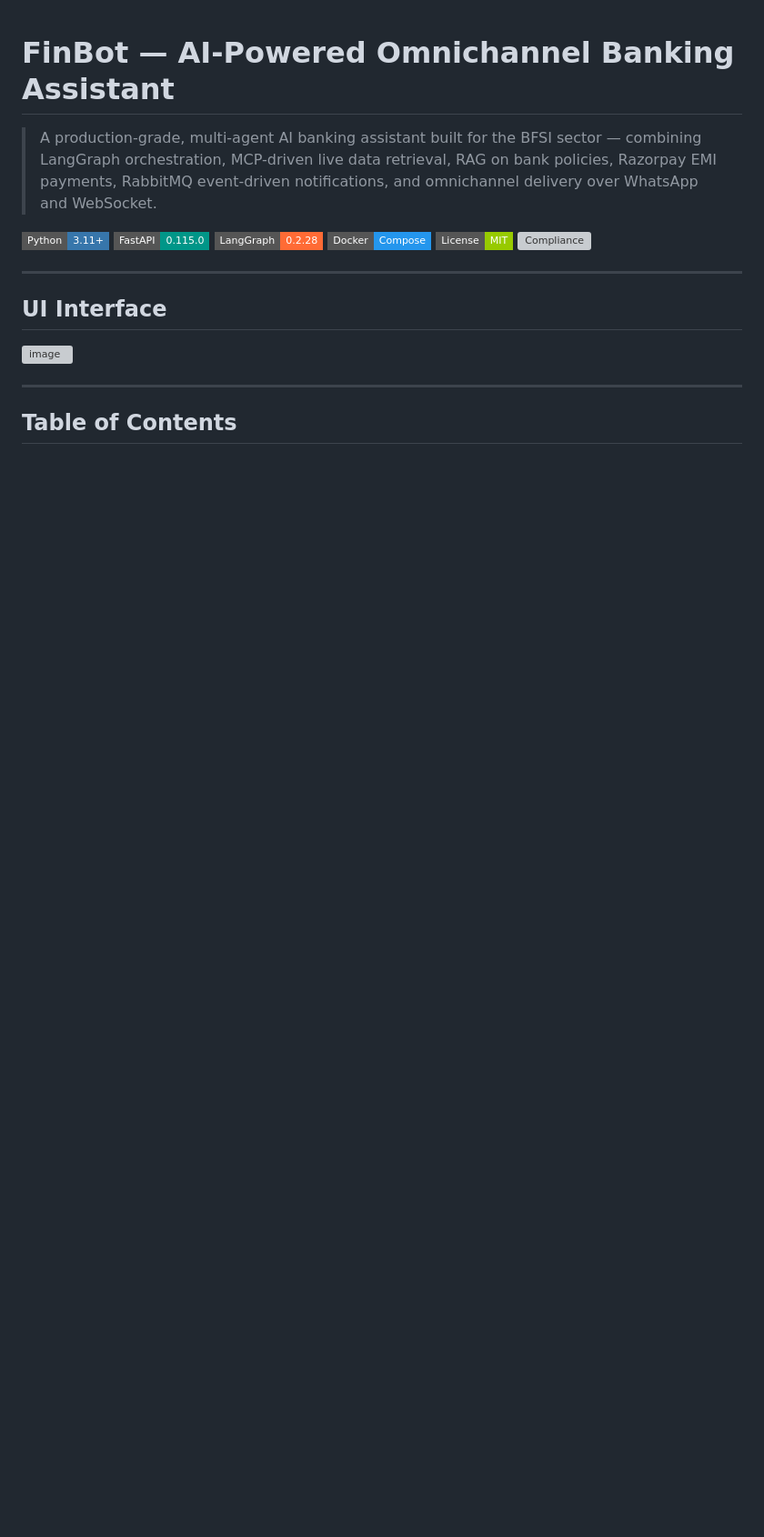
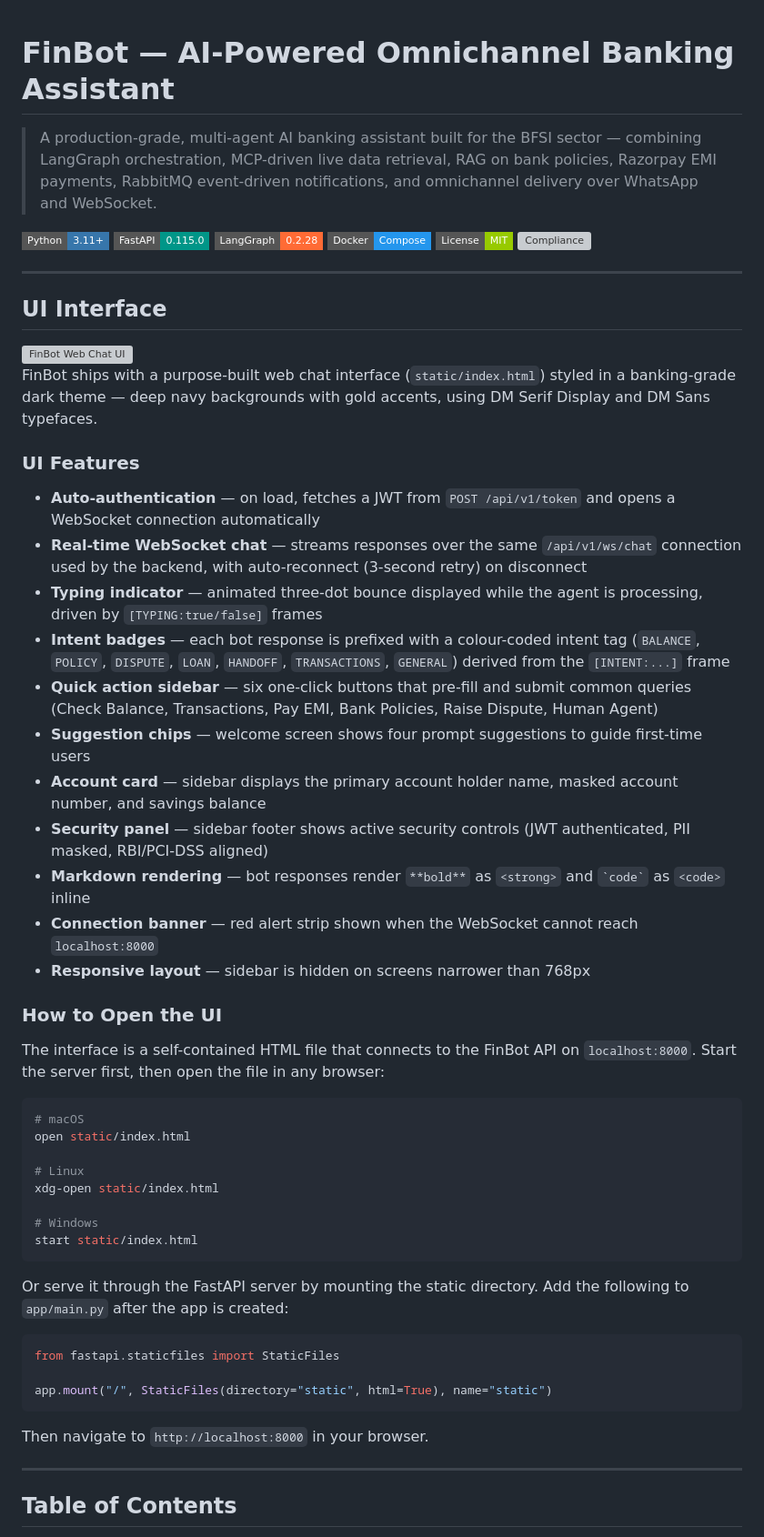
Before and after one commit to dpgaharwal/FinBot-AI-Powered-Omnichannel-Banking-Assistant, a Markdown page: README.md, the part around one of its changes. Shown at 91% size. Rendered like a GitHub page; badges without logos; blank space fills up the shorter version; grey boxes are pictures that could not be loaded.

````diff
--- a/README.md
+++ b/README.md
@@ -10,9 +10,51 @@
 ![Compliance](https://img.shields.io/badge/Compliance-RBI%2FPCI--DSS-red?style=flat-square)
 
 ---
+
 ## UI Interface
 
-<img width="3016" height="1566" alt="image" src="https://github.com/user-attachments/assets/20c78ba2-3df2-45a1-9ea6-b67081d77648" />
+<img width="3016" height="1566" alt="FinBot Web Chat UI" src="https://github.com/user-attachments/assets/20c78ba2-3df2-45a1-9ea6-b67081d77648" />
+
+FinBot ships with a purpose-built web chat interface (`static/index.html`) styled in a banking-grade dark theme — deep navy backgrounds with gold accents, using DM Serif Display and DM Sans typefaces.
+
+### UI Features
+
+- **Auto-authentication** — on load, fetches a JWT from `POST /api/v1/token` and opens a WebSocket connection automatically
+- **Real-time WebSocket chat** — streams responses over the same `/api/v1/ws/chat` connection used by the backend, with auto-reconnect (3-second retry) on disconnect
+- **Typing indicator** — animated three-dot bounce displayed while the agent is processing, driven by `[TYPING:true/false]` frames
+- **Intent badges** — each bot response is prefixed with a colour-coded intent tag (`BALANCE`, `POLICY`, `DISPUTE`, `LOAN`, `HANDOFF`, `TRANSACTIONS`, `GENERAL`) derived from the `[INTENT:...]` frame
+- **Quick action sidebar** — six one-click buttons that pre-fill and submit common queries (Check Balance, Transactions, Pay EMI, Bank Policies, Raise Dispute, Human Agent)
+- **Suggestion chips** — welcome screen shows four prompt suggestions to guide first-time users
+- **Account card** — sidebar displays the primary account holder name, masked account number, and savings balance
+- **Security panel** — sidebar footer shows active security controls (JWT authenticated, PII masked, RBI/PCI-DSS aligned)
+- **Markdown rendering** — bot responses render `**bold**` as `<strong>` and `` `code` `` as `<code>` inline
+- **Connection banner** — red alert strip shown when the WebSocket cannot reach `localhost:8000`
+- **Responsive layout** — sidebar is hidden on screens narrower than 768px
+
+### How to Open the UI
+
+The interface is a self-contained HTML file that connects to the FinBot API on `localhost:8000`. Start the server first, then open the file in any browser:
+
+```bash
+# macOS
+open static/index.html
+
+# Linux
+xdg-open static/index.html
+
+# Windows
+start static/index.html
+```
+
+Or serve it through the FastAPI server by mounting the static directory. Add the following to `app/main.py` after the app is created:
+
+```python
+from fastapi.staticfiles import StaticFiles
+
+app.mount("/", StaticFiles(directory="static", html=True), name="static")
+```
+
+Then navigate to `http://localhost:8000` in your browser.
 
 ---
 ## Table of Contents
````
Also changed, not shown: other parts of README.md (+25 -21 lines).
